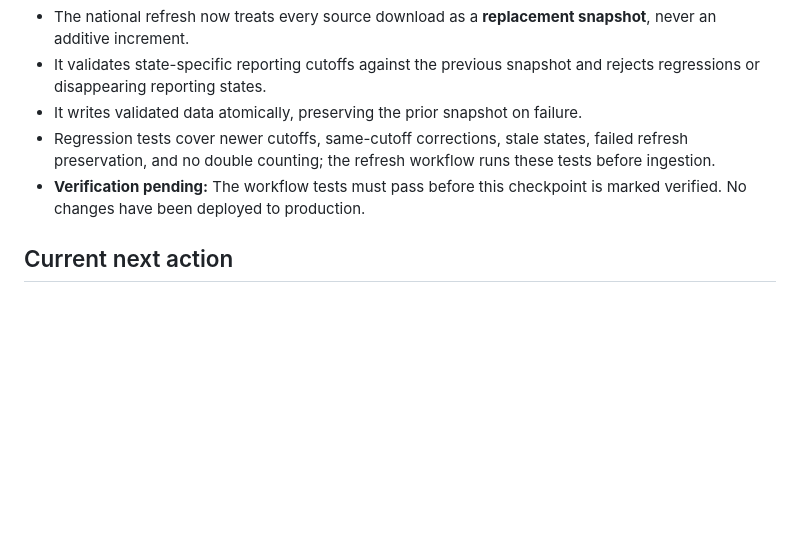
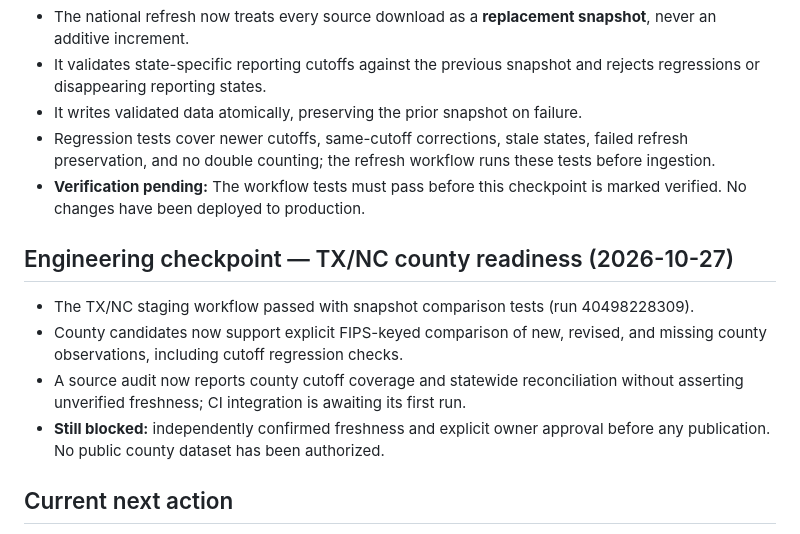
Before and after one commit to TylerOnTheHill/Election-Night-3D-Test, a Markdown page: docs/v7-2-milestone-roadmap.md, the part around the change. GitHub-like rendering; blank space fills up the shorter version.

Commit message:
docs: mark county snapshot validation passed and track source freshness audit as pending

```diff
--- a/docs/v7-2-milestone-roadmap.md
+++ b/docs/v7-2-milestone-roadmap.md
@@ -43,5 +43,11 @@ County geographic completeness is NOT a prerequisite for displaying verified ear
 - Regression tests cover newer cutoffs, same-cutoff corrections, stale states, failed refresh preservation, and no double counting; the refresh workflow runs these tests before ingestion.
 - **Verification pending:** The workflow tests must pass before this checkpoint is marked verified. No changes have been deployed to production.
 
+## Engineering checkpoint — TX/NC county readiness (2026-10-27)
+- The TX/NC staging workflow passed with snapshot comparison tests (run 40498228309).
+- County candidates now support explicit FIPS-keyed comparison of new, revised, and missing county observations, including cutoff regression checks.
+- A source audit now reports county cutoff coverage and statewide reconciliation without asserting unverified freshness; CI integration is awaiting its first run.
+- **Still blocked:** independently confirmed freshness and explicit owner approval before any publication. No public county dataset has been authorized.
+
 ## Current next action
 Complete the TX/NC county publication readiness gate and source freshness verification, then expand verified county coverage without waiting for geographic completeness. Keep the owner-approval requirement for public county data. Do not mark Milestone 2 complete until the public page automatically renders approved real county observations.
```
